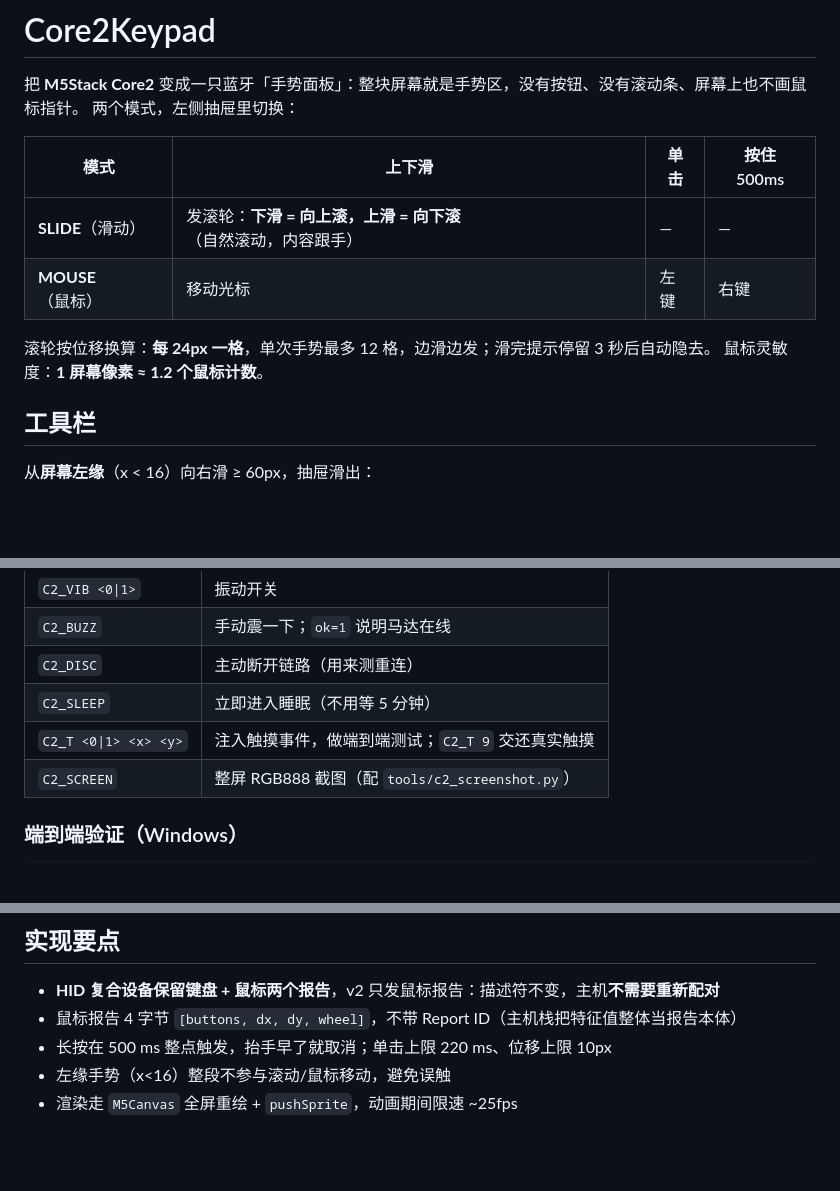
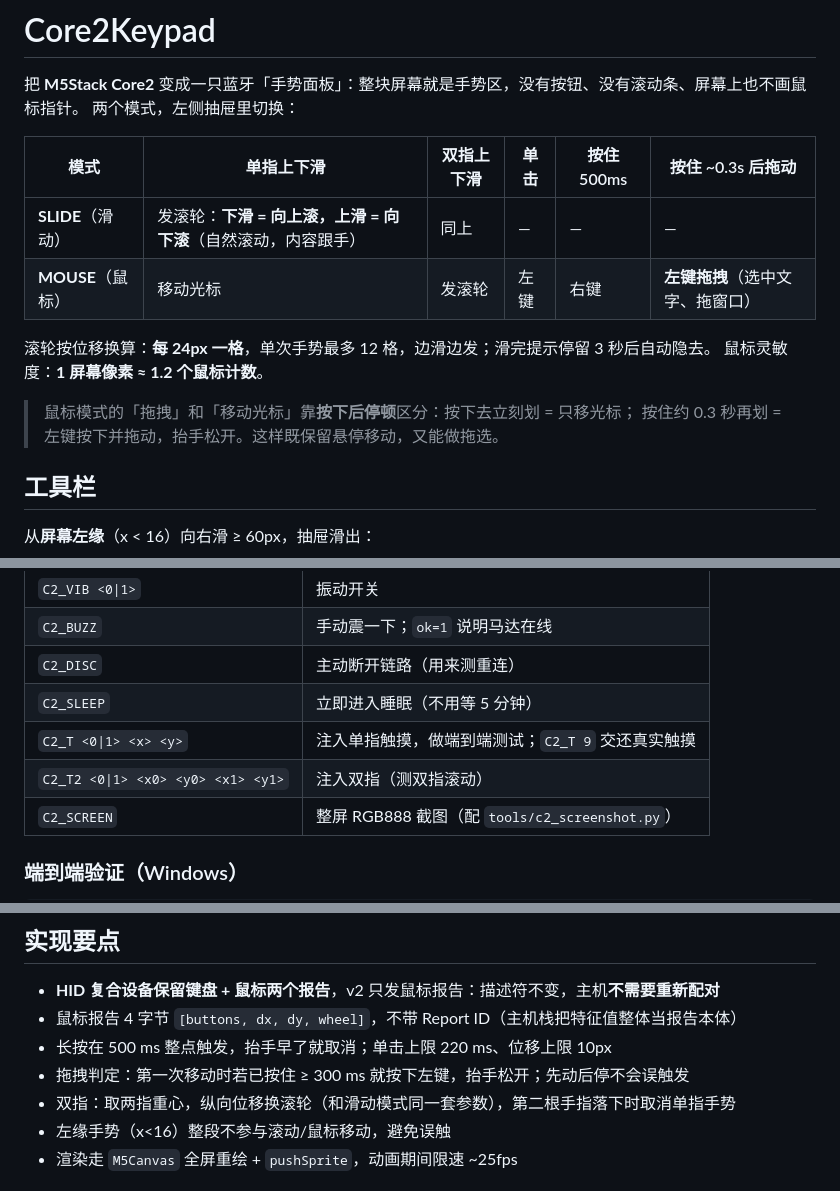
Before and after one commit to toosean/Core2Keypad, a Markdown page: README.md, 3 parts joined by grey strips. Rendered like a GitHub page; blank space fills up the shorter version.

```diff
--- a/README.md
+++ b/README.md
@@ -3,13 +3,16 @@
 把 **M5Stack Core2** 变成一只蓝牙「手势面板」：整块屏幕就是手势区，没有按钮、没有滚动条、屏幕上也不画鼠标指针。
 两个模式，左侧抽屉里切换：
 
-| 模式 | 上下滑 | 单击 | 按住 500ms |
-| --- | --- | --- | --- |
-| **SLIDE**（滑动） | 发滚轮：**下滑 = 向上滚，上滑 = 向下滚**（自然滚动，内容跟手） | — | — |
-| **MOUSE**（鼠标） | 移动光标 | 左键 | 右键 |
+| 模式 | 单指上下滑 | 双指上下滑 | 单击 | 按住 500ms | 按住 ~0.3s 后拖动 |
+| --- | --- | --- | --- | --- | --- |
+| **SLIDE**（滑动） | 发滚轮：**下滑 = 向上滚，上滑 = 向下滚**（自然滚动，内容跟手） | 同上 | — | — | — |
+| **MOUSE**（鼠标） | 移动光标 | 发滚轮 | 左键 | 右键 | **左键拖拽**（选中文字、拖窗口） |
 
 滚轮按位移换算：**每 24px 一格**，单次手势最多 12 格，边滑边发；滑完提示停留 3 秒后自动隐去。
 鼠标灵敏度：**1 屏幕像素 ≈ 1.2 个鼠标计数**。
+
+> 鼠标模式的「拖拽」和「移动光标」靠**按下后停顿**区分：按下去立刻划 = 只移光标；
+> 按住约 0.3 秒再划 = 左键按下并拖动，抬手松开。这样既保留悬停移动，又能做拖选。
 
 ## 工具栏
 
@@ -50,7 +53,8 @@
 | `C2_BUZZ` | 手动震一下；`ok=1` 说明马达在线 |
 | `C2_DISC` | 主动断开链路（用来测重连） |
 | `C2_SLEEP` | 立即进入睡眠（不用等 5 分钟） |
-| `C2_T <0\|1> <x> <y>` | 注入触摸事件，做端到端测试；`C2_T 9` 交还真实触摸 |
+| `C2_T <0\|1> <x> <y>` | 注入单指触摸，做端到端测试；`C2_T 9` 交还真实触摸 |
+| `C2_T2 <0\|1> <x0> <y0> <x1> <y1>` | 注入双指（测双指滚动） |
 | `C2_SCREEN` | 整屏 RGB888 截图（配 `tools/c2_screenshot.py`） |
 
 ### 端到端验证（Windows）
@@ -67,6 +71,8 @@ pwsh tools/c2_e2e.ps1            # 挂鼠标钩子，用 C2_T 打手势，看系
 - **HID 复合设备保留键盘 + 鼠标两个报告**，v2 只发鼠标报告：描述符不变，主机**不需要重新配对**
 - 鼠标报告 4 字节 `[buttons, dx, dy, wheel]`，不带 Report ID（主机栈把特征值整体当报告本体）
 - 长按在 500 ms 整点触发，抬手早了就取消；单击上限 220 ms、位移上限 10px
+- 拖拽判定：第一次移动时若已按住 ≥ 300 ms 就按下左键，抬手松开；先动后停不会误触发
+- 双指：取两指重心，纵向位移换滚轮（和滑动模式同一套参数），第二根手指落下时取消单指手势
 - 左缘手势（x<16）整段不参与滚动/鼠标移动，避免误触
 - 渲染走 `M5Canvas` 全屏重绘 + `pushSprite`，动画期间限速 ~25fps
 
```
Also changed, not shown: other parts of README.md (+2 -0 lines), outputs/screenshots/panel-prototype.png, outputs/screenshots/v2-dragging.png (added), outputs/screenshots/v2-mouse.png, outputs/screenshots/v2-twofinger.png (added), 3 other files.
